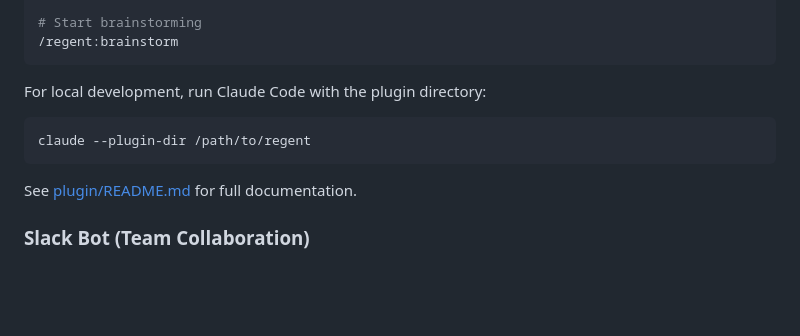
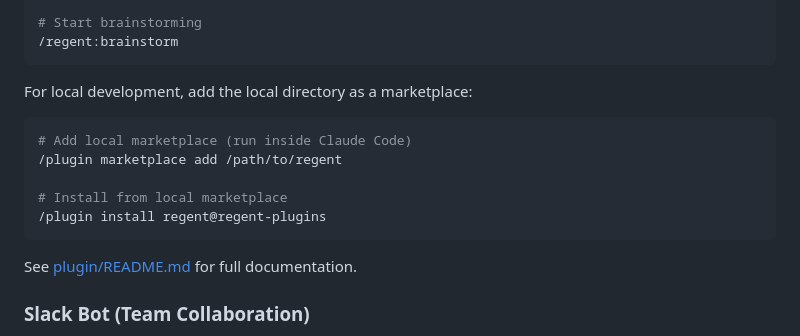
Before and after one commit to stickystyle/regent, a Markdown page: README.md, the part around the change. GitHub-like rendering; blank space fills up the shorter version.

````diff
--- a/README.md
+++ b/README.md
@@ -52,9 +52,13 @@ Start a brainstorm in Slack with `/brainstorm --huddle --repo acme/api`. Regent
 /regent:brainstorm
 ```
 
-For local development, run Claude Code with the plugin directory:
+For local development, add the local directory as a marketplace:
 ```bash
-claude --plugin-dir /path/to/regent
+# Add local marketplace (run inside Claude Code)
+/plugin marketplace add /path/to/regent
+
+# Install from local marketplace
+/plugin install regent@regent-plugins
 ```
 
 See [plugin/README.md](./plugin/README.md) for full documentation.
````
Also changed, not shown: plugin/README.md (+13 -4 lines).
